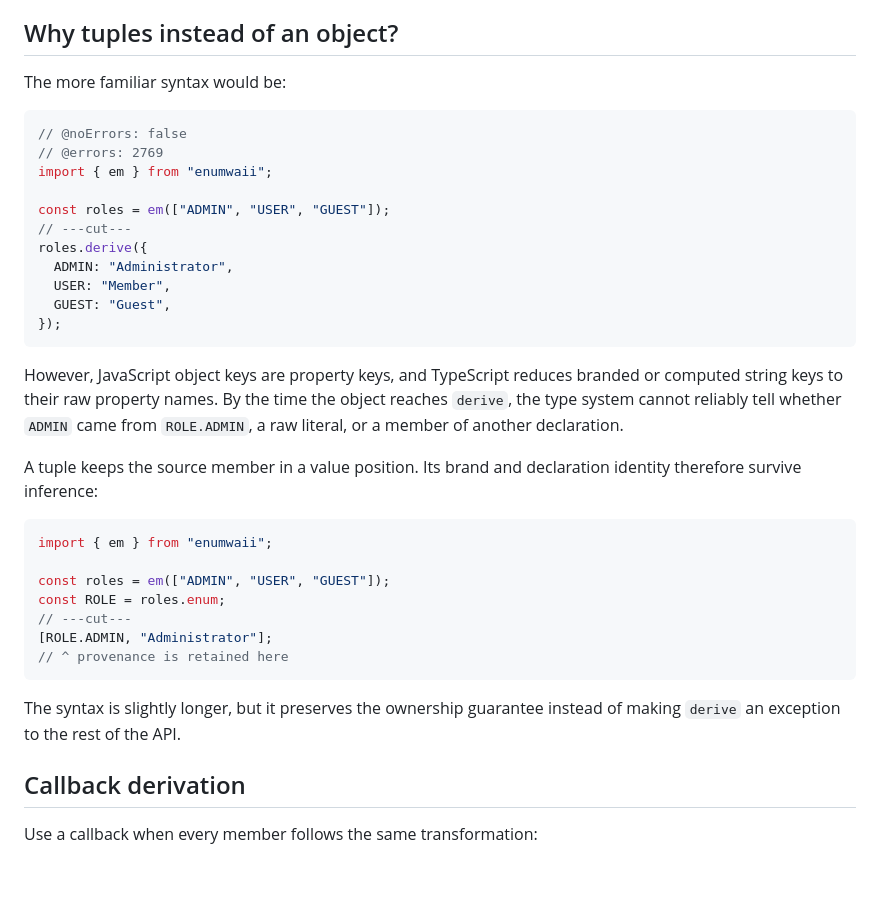
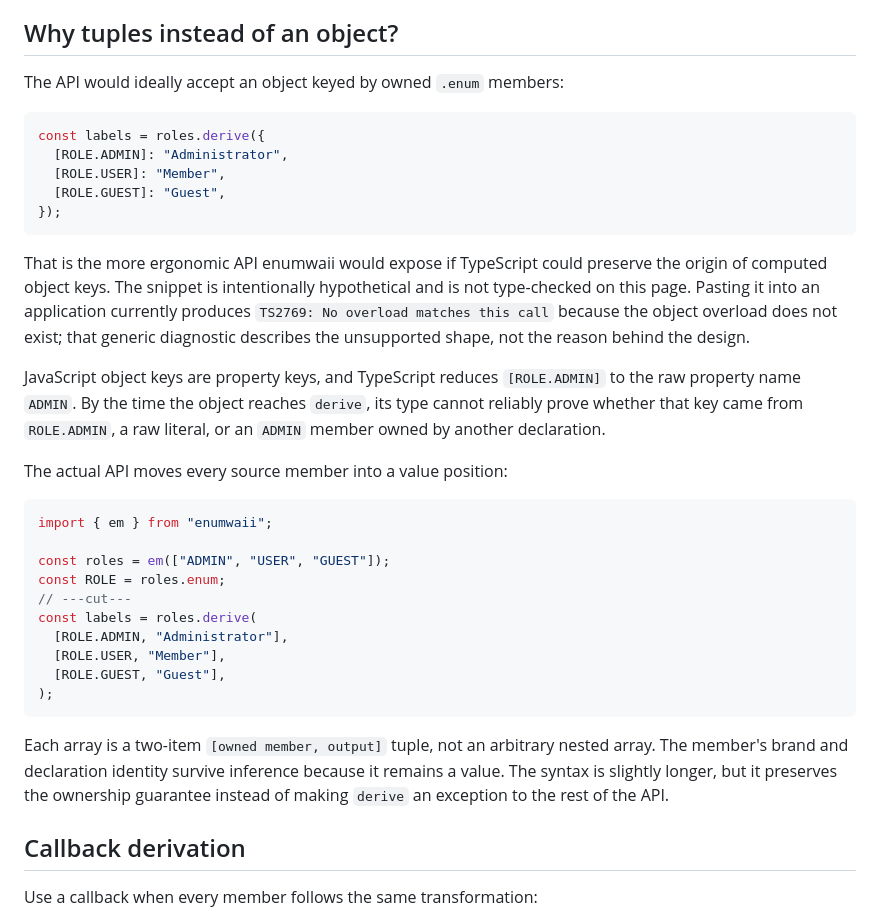
Before and after one commit to CatOfJupit3r/enumwaii, a Markdown page: docs/derivation.md, the part around the change. GitHub-like rendering; blank space fills up the shorter version.

Commit message:
docs: fix example in tuples instead of an object

````diff
--- a/docs/derivation.md
+++ b/docs/derivation.md
@@ -51,37 +51,36 @@ Every output is contextually checked as `RoleMetadata`, so object literals do no
 
 ## Why tuples instead of an object?
 
-The more familiar syntax would be:
+The API would ideally accept an object keyed by owned `.enum` members:
 
-```ts
-// @noErrors: false
-// @errors: 2769
-import { em } from "enumwaii";
-
-const roles = em(["ADMIN", "USER", "GUEST"]);
-// ---cut---
-roles.derive({
-  ADMIN: "Administrator",
-  USER: "Member",
-  GUEST: "Guest",
+```ts no-twoslash
+const labels = roles.derive({
+  [ROLE.ADMIN]: "Administrator",
+  [ROLE.USER]: "Member",
+  [ROLE.GUEST]: "Guest",
 });
 ```
 
-However, JavaScript object keys are property keys, and TypeScript reduces branded or computed string keys to their raw property names. By the time the object reaches `derive`, the type system cannot reliably tell whether `ADMIN` came from `ROLE.ADMIN`, a raw literal, or a member of another declaration.
+That is the more ergonomic API enumwaii would expose if TypeScript could preserve the origin of computed object keys. The snippet is intentionally hypothetical and is not type-checked on this page. Pasting it into an application currently produces `TS2769: No overload matches this call` because the object overload does not exist; that generic diagnostic describes the unsupported shape, not the reason behind the design.
 
-A tuple keeps the source member in a value position. Its brand and declaration identity therefore survive inference:
+JavaScript object keys are property keys, and TypeScript reduces `[ROLE.ADMIN]` to the raw property name `ADMIN`. By the time the object reaches `derive`, its type cannot reliably prove whether that key came from `ROLE.ADMIN`, a raw literal, or an `ADMIN` member owned by another declaration.
 
-```ts
+The actual API moves every source member into a value position:
+
+```ts twoslash
 import { em } from "enumwaii";
 
 const roles = em(["ADMIN", "USER", "GUEST"]);
 const ROLE = roles.enum;
 // ---cut---
-[ROLE.ADMIN, "Administrator"];
-// ^ provenance is retained here
+const labels = roles.derive(
+  [ROLE.ADMIN, "Administrator"],
+  [ROLE.USER, "Member"],
+  [ROLE.GUEST, "Guest"],
+);
 ```
 
-The syntax is slightly longer, but it preserves the ownership guarantee instead of making `derive` an exception to the rest of the API.
+Each array is a two-item `[owned member, output]` tuple, not an arbitrary nested array. The member's brand and declaration identity survive inference because it remains a value. The syntax is slightly longer, but it preserves the ownership guarantee instead of making `derive` an exception to the rest of the API.
 
 ## Callback derivation
 
````
